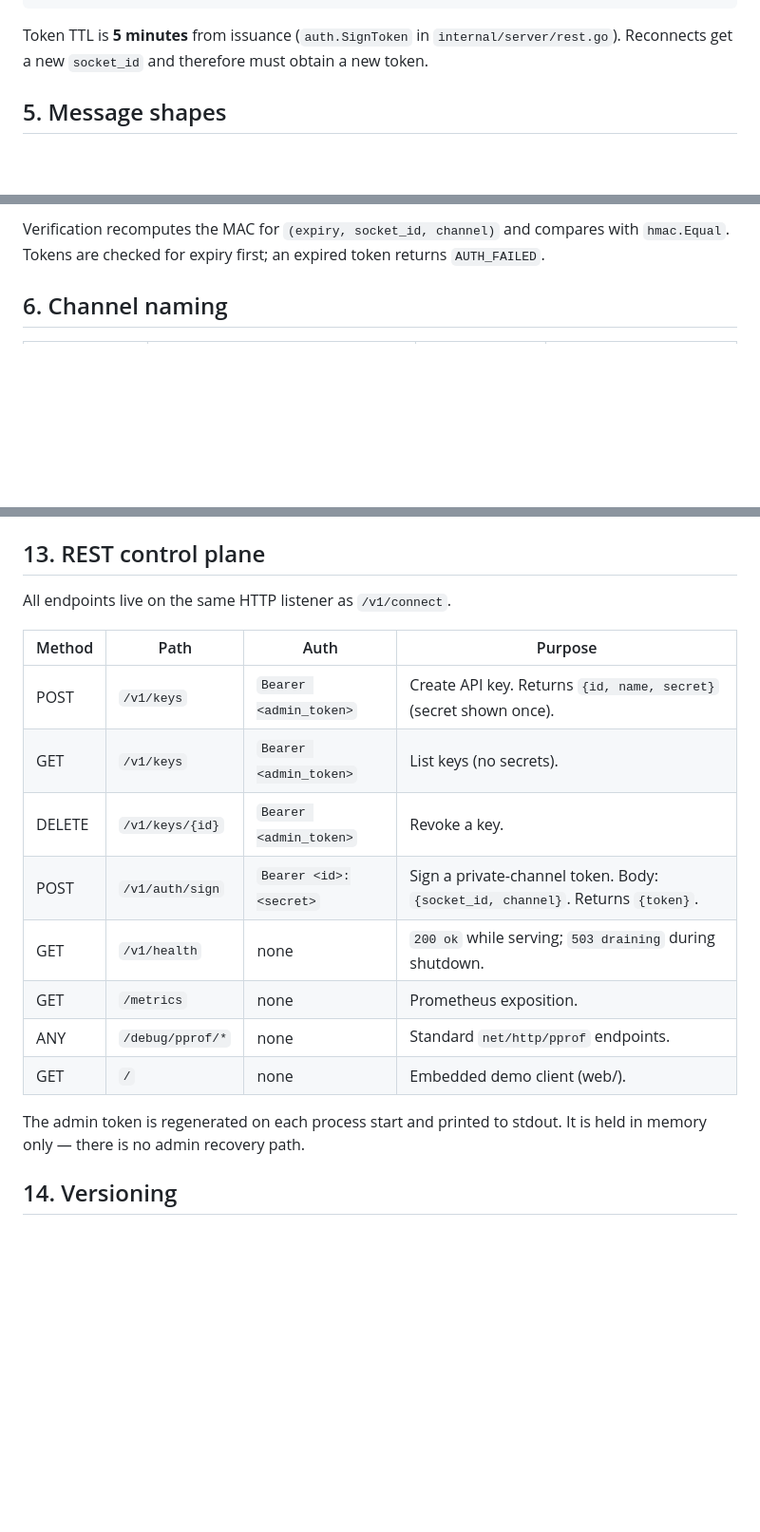
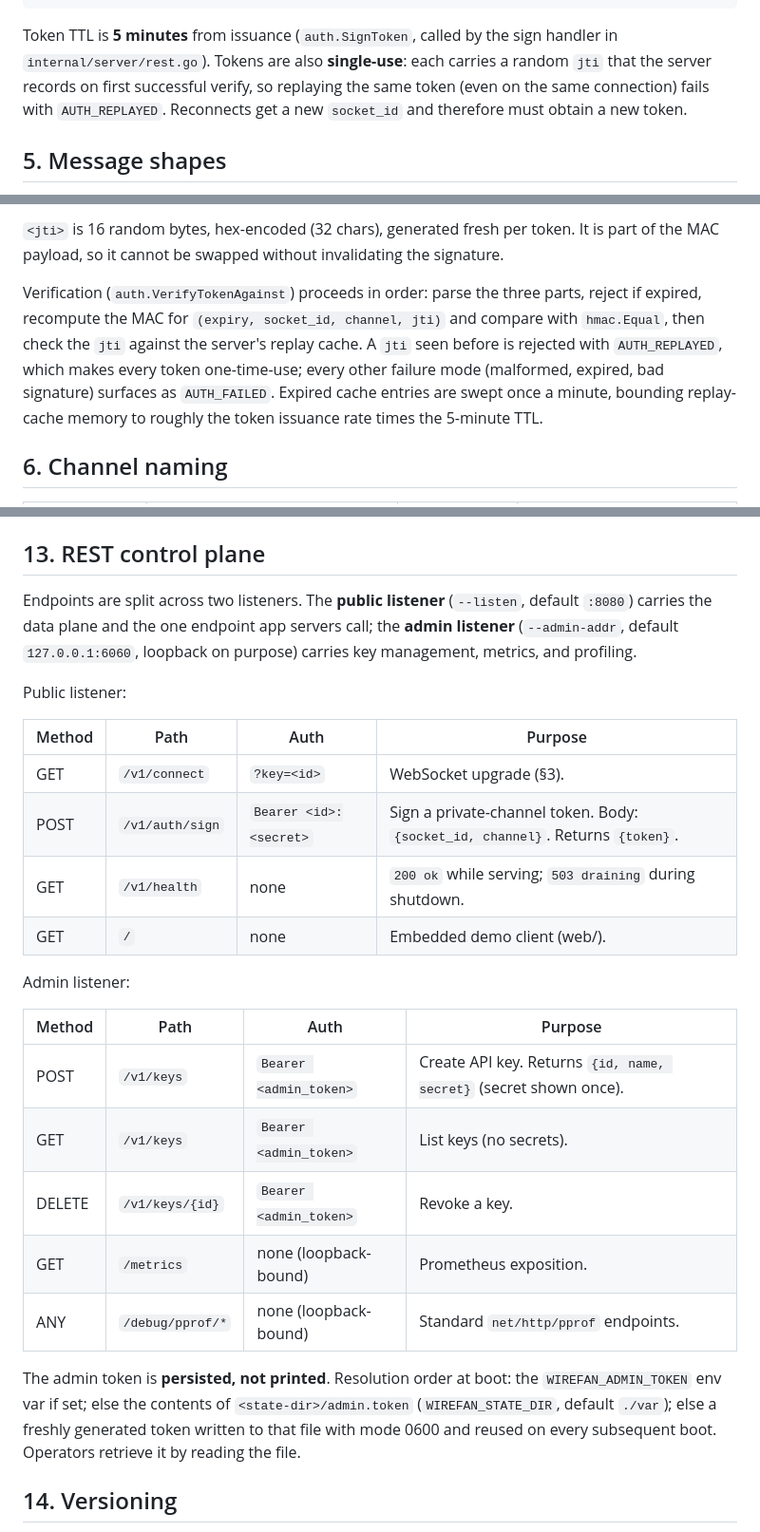
Before and after one commit to EthanY33/wirefan, a Markdown page: docs/PROTOCOL.md, 3 parts joined by grey strips. Shown at 95% size. Drawn GitHub-style; blank space fills up the shorter version.

Commit message:
docs: document real 3-part replay-protected token, listener split, full error surface

````diff
--- a/docs/PROTOCOL.md
+++ b/docs/PROTOCOL.md
@@ -96,9 +97,12 @@ cannot be replayed on a different connection.
                                           |<----------------------|       |
 ```
 
-Token TTL is **5 minutes** from issuance (`auth.SignToken` in
-`internal/server/rest.go`). Reconnects get a new `socket_id` and
-therefore must obtain a new token.
+Token TTL is **5 minutes** from issuance (`auth.SignToken`, called by
+the sign handler in `internal/server/rest.go`). Tokens are also
+**single-use**: each carries a random `jti` that the server records on
+first successful verify, so replaying the same token (even on the same
+connection) fails with `AUTH_REPLAYED`. Reconnects get a new
+`socket_id` and therefore must obtain a new token.
 
 ## 5. Message shapes
 
@@ -229,8 +233,18 @@ may retry or take corrective action.
 ```
 
-Verification recomputes the MAC for `(expiry, socket_id, channel)` and
-compares with `hmac.Equal`. Tokens are checked for expiry first; an
-expired token returns `AUTH_FAILED`.
+`<jti>` is 16 random bytes, hex-encoded (32 chars), generated fresh
+per token. It is part of the MAC payload, so it cannot be swapped
+without invalidating the signature.
+
+Verification (`auth.VerifyTokenAgainst`) proceeds in order: parse the
+three parts, reject if expired, recompute the MAC for
+`(expiry, socket_id, channel, jti)` and compare with `hmac.Equal`,
+then check the `jti` against the server's replay cache. A `jti` seen
+before is rejected with `AUTH_REPLAYED`, which makes every token
+one-time-use; every other failure mode (malformed, expired, bad
+signature) surfaces as `AUTH_FAILED`. Expired cache entries are
+swept once a minute, bounding replay-cache memory to roughly the
+token issuance rate times the 5-minute TTL.
 
 ## 6. Channel naming
 
@@ -342,21 +371,37 @@ No `error` frame is sent on the disconnect path: the client sees a
 
 ## 13. REST control plane
 
-All endpoints live on the same HTTP listener as `/v1/connect`.
+Endpoints are split across two listeners. The **public listener**
+(`--listen`, default `:8080`) carries the data plane and the one
+endpoint app servers call; the **admin listener** (`--admin-addr`,
+default `127.0.0.1:6060`, loopback on purpose) carries key management,
+metrics, and profiling.
+
+Public listener:
+
+| Method | Path                  | Auth                          | Purpose                                |
+| ------ | --------------------- | ----------------------------- | -------------------------------------- |
+| GET    | `/v1/connect`         | `?key=<id>`                   | WebSocket upgrade (§3).                |
+| POST   | `/v1/auth/sign`       | `Bearer <id>:<secret>`        | Sign a private-channel token. Body: `{socket_id, channel}`. Returns `{token}`. |
+| GET    | `/v1/health`          | none                          | `200 ok` while serving; `503 draining` during shutdown. |
+| GET    | `/`                   | none                          | Embedded demo client (web/).           |
+
+Admin listener:
 
 | Method | Path                  | Auth                          | Purpose                                |
 | ------ | --------------------- | ----------------------------- | -------------------------------------- |
 | POST   | `/v1/keys`            | `Bearer <admin_token>`        | Create API key. Returns `{id, name, secret}` (secret shown once). |
 | GET    | `/v1/keys`            | `Bearer <admin_token>`        | List keys (no secrets).                |
 | DELETE | `/v1/keys/{id}`       | `Bearer <admin_token>`        | Revoke a key.                          |
-| POST   | `/v1/auth/sign`       | `Bearer <id>:<secret>`        | Sign a private-channel token. Body: `{socket_id, channel}`. Returns `{token}`. |
-| GET    | `/v1/health`          | none                          | `200 ok` while serving; `503 draining` during shutdown. |
-| GET    | `/metrics`            | none                          | Prometheus exposition.                 |
-| ANY    | `/debug/pprof/*`      | none                          | Standard `net/http/pprof` endpoints.   |
-| GET    | `/`                   | none                          | Embedded demo client (web/).           |
+| GET    | `/metrics`            | none (loopback-bound)         | Prometheus exposition.                 |
+| ANY    | `/debug/pprof/*`      | none (loopback-bound)         | Standard `net/http/pprof` endpoints.   |
 
-The admin token is regenerated on each process start and printed to
-stdout. It is held in memory only — there is no admin recovery path.
+The admin token is **persisted, not printed**. Resolution order at
+boot: the `WIREFAN_ADMIN_TOKEN` env var if set; else the contents of
+`<state-dir>/admin.token` (`WIREFAN_STATE_DIR`, default `./var`); else
+a freshly generated token written to that file with mode 0600 and
+reused on every subsequent boot. Operators retrieve it by reading the
+file.
 
 ## 14. Versioning
 
````
Also changed, not shown: other parts of docs/PROTOCOL.md (+34 -18 lines).
